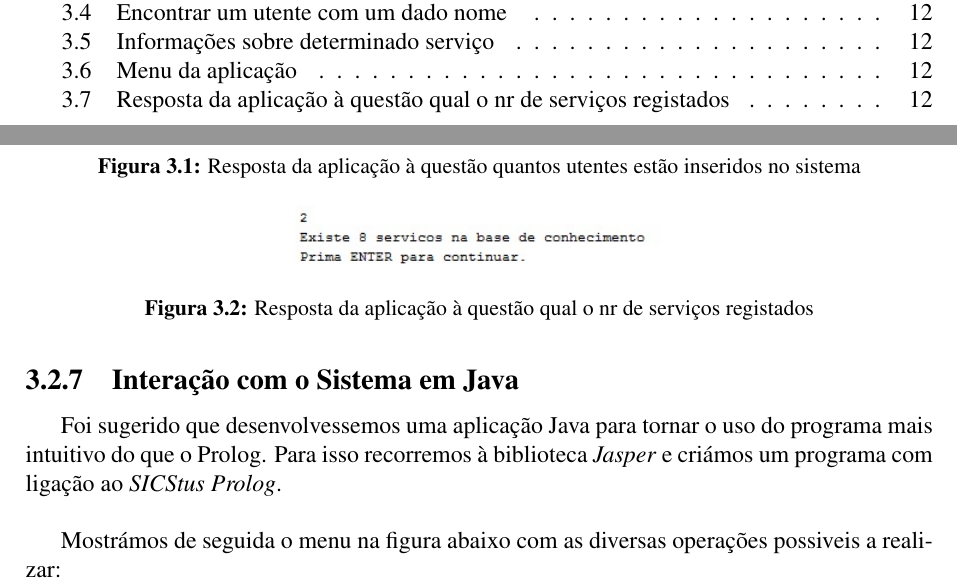
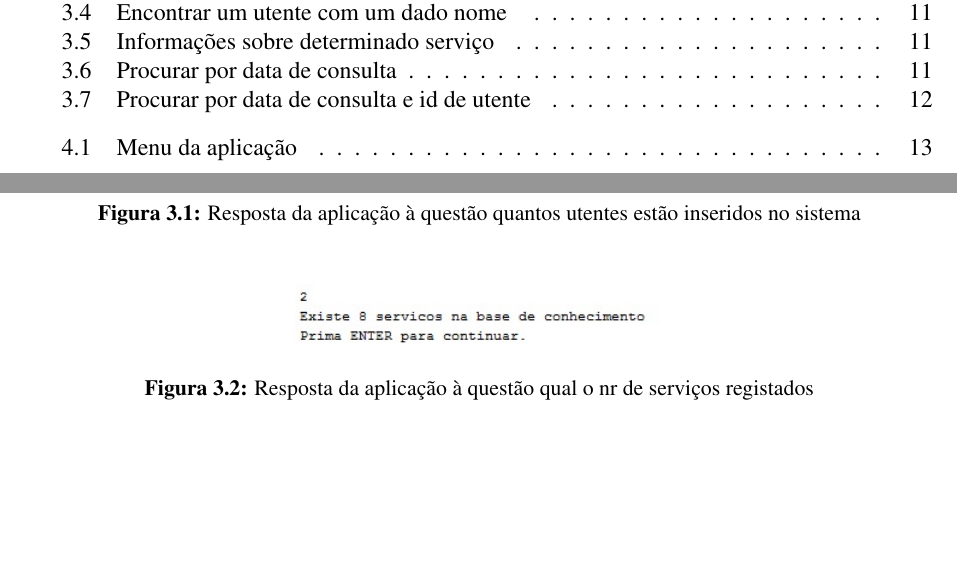
Before and after one commit to natawild/SRCR1516, a LaTeX document (trabalho2/relatório/main.tex, which reads trabalho2/relatório/chapters/conclusao.tex, trabalho2/relatório/chapters/desenvolvimento.tex): two parts of pages 3 and 15 of 19, joined at a grey line, cut so that both start at the same text, the shorter picture padded with empty space. The pictures show the PDF file trabalho2/relatório/main.pdf that the author committed with the source.

Commit message:
mais uma ceninhas

```diff
--- a/trabalho2/relatório/chapters/conclusao.tex
+++ b/trabalho2/relatório/chapters/conclusao.tex
@@ -1,3 +1,9 @@
 \chapter{Conclusão}
 
 Uma vez finalizado o projeto, podemos concluir que os objetivos propostos foram alcançados com sucesso. Construímos uma base de conhecimento de acordo com o que era pretendido no enunciado e implementámos as funcionalidades necessárias. Para além disso, decidimos ainda implementar algumas caracteristicas ou funcionalidades que achamos que seriam interessantes incluir neste sistema. Analisando os resultados obtidos, temos que todas as funcionalidades funcionam de acordo com as nossas expetativas e estão de acordo com a nossa base de conhecimento. Um dos problemas com a realização deste exercício está relacionada com a área creativa do grupo, pois tivemos de inventar/imaginar novas funcionalidades úteis para integrar neste exercício, algo que teve de ser bastante discutido no grupo. Em suma, estamos muito satisfeitos com o trabalho que desenvolvemos.
+
+\begin{figure}[<+h+>]
+	\centering
+	\includegraphics[scale=0.7]{menu.jpg}
+	\caption{Menu da aplicação}
+\end{figure}
--- a/trabalho2/relatório/chapters/desenvolvimento.tex
+++ b/trabalho2/relatório/chapters/desenvolvimento.tex
@@ -379,25 +379,22 @@ De modo a tornar a aplicação mais funcional e perspetivel adicionámos algumas
 	\caption{Encontrar um utente com um dado nome }
 \end{figure}
 
+
 \begin{figure}[<+ht+>]
 	\centering
 	\includegraphics[scale=0.8]{questao5.jpg}
 	\caption{Informações sobre determinado serviço}
 \end{figure}
 
-\subsection{Interação com o Sistema em Java}
-Foi sugerido que desenvolvessemos uma aplicação Java para tornar o uso do programa mais intuitivo do que o Prolog. Para isso recorremos à biblioteca \textit{Jasper} e criámos um programa com ligação ao \textit{SICStus Prolog}. \\
 
-Mostrámos de seguida o menu na figura abaixo com as diversas operações possiveis a realizar:
-
-\begin{figure}[<+h+>]
+\begin{figure}[<+ht+>]
 	\centering
-	\includegraphics[scale=0.8]{menu.jpg}
-	\caption{Menu da aplicação}
+	\includegraphics[scale=0.8]{questao6.jpg}
+	\caption{Procurar por data de consulta}
 \end{figure}
 
-\begin{figure}[<+h+>]
+\begin{figure}[<+ht+>]
 	\centering
-	\includegraphics[scale=0.8]{questao3.jpg}
-	\caption{Resposta da aplicação à questão qual o nr de serviços registados}
+	\includegraphics[scale=0.8]{questao7.jpg}
+	\caption{Procurar por data de consulta e id de utente}
 \end{figure}
```
Also changed, not shown: trabalho2/relatório/main.pdf, trabalho2/relatório/chapters/desenvolvimento.tex (6 more changed lines), 5 other files.
